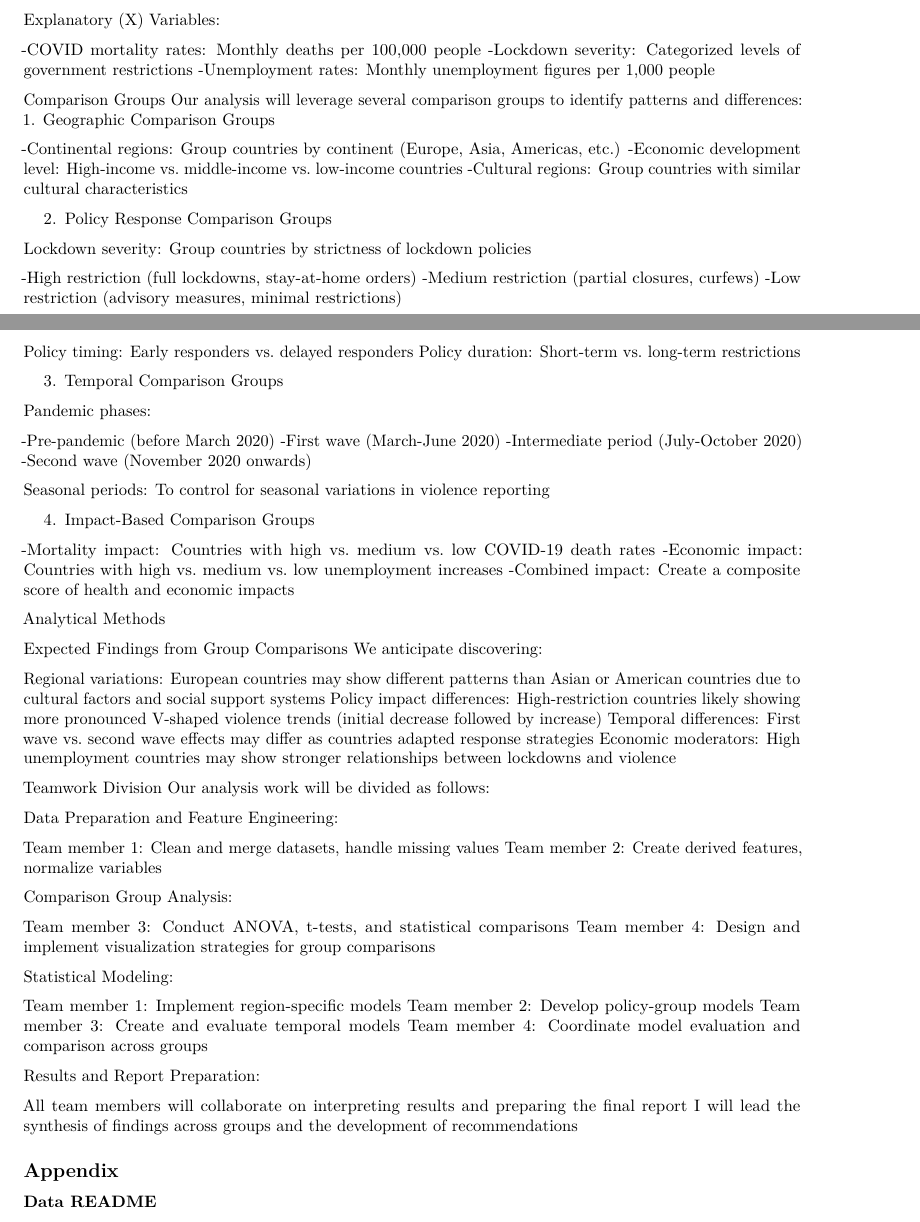
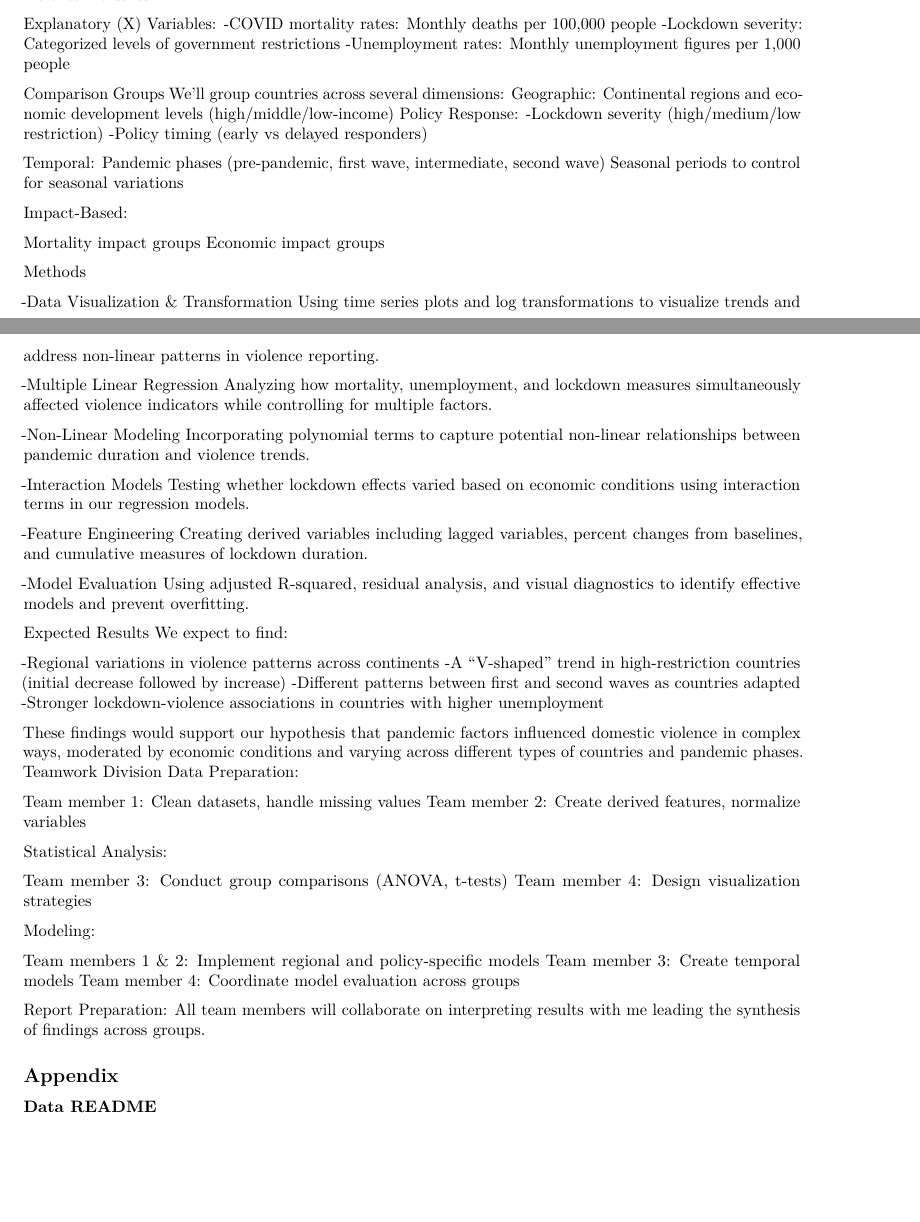
Before and after one commit to yuvalantman/covid_crime_research, an R Markdown document (project datasets/proposal.Rmd): two parts of pages 4 and 5 of 12, joined at a grey line, cut so that both start at the same text, the shorter picture padded with empty space. Rendered offline with R 4.5, knitr and Pandoc, then LaTeX, with nearby package versions; common packages that the code uses without loading them are loaded.

Commit message:
Update proposal.Rmd

```diff
--- a/project datasets/proposal.Rmd
+++ b/project datasets/proposal.Rmd
@@ -266,27 +266,11 @@ In this graph we compare three countries that handled COVID-19 in a different wa
 ## 4. Data analysis plan
 
 Response (Y) Variable:
-
-Violence indicator: Our primary outcome measure representing reported domestic violence incidents
+  Violence indicator: Our primary outcome measure representing reported domestic violence incidents
 
 Explanatory (X) Variables:
-
--COVID mortality rates: Monthly deaths per 100,000 people
--Lockdown severity: Categorized levels of government restrictions
--Unemployment rates: Monthly unemployment figures per 1,000 people
+  -COVID mortality rates: Monthly deaths per 100,000 people
+  -Lockdown severity: Categorized levels of government restrictions
+  -Unemployment rates: Monthly unemployment figures per 1,000 people
 
 Comparison Groups
-Our analysis will leverage several comparison groups to identify patterns and differences:
-1. Geographic Comparison Groups
-
--Continental regions: Group countries by continent (Europe, Asia, Americas, etc.)
--Economic development level: High-income vs. middle-income vs. low-income countries
--Cultural regions: Group countries with similar cultural characteristics
-
-2. Policy Response Comparison Groups
-
-Lockdown severity: Group countries by strictness of lockdown policies
-
--High restriction (full lockdowns, stay-at-home orders)
--Medium restriction (partial closures, curfews)
--Low restriction (advisory measures, minimal restrictions)
@@ -293,3 +283,2 @@ Lockdown severity: Group countries by strictness of lockdown policies
 
 
-Policy timing: Early responders vs. delayed responders
@@ -297,27 +288,19 @@ Policy duration: Short-term vs. long-term restrictions
 
-3. Temporal Comparison Groups
+Impact-Based:
 
-Pandemic phases:
+Mortality impact groups
+Economic impact groups
 
--Pre-pandemic (before March 2020)
--First wave (March-June 2020)
--Intermediate period (July-October 2020)
--Second wave (November 2020 onwards)
 
-Seasonal periods: To control for seasonal variations in violence reporting
 
-4. Impact-Based Comparison Groups
+Methods
 
--Mortality impact: Countries with high vs. medium vs. low COVID-19 death rates
--Economic impact: Countries with high vs. medium vs. low unemployment increases
--Combined impact: Create a composite score of health and economic impacts
+-Data Visualization & Transformation
+Using time series plots and log transformations to visualize trends and address non-linear patterns in violence reporting.
 
-Analytical Methods
+-Multiple Linear Regression
+Analyzing how mortality, unemployment, and lockdown measures simultaneously affected violence indicators while controlling for multiple factors.
 
-Expected Findings from Group Comparisons
-We anticipate discovering:
+-Non-Linear Modeling
+Incorporating polynomial terms to capture potential non-linear relationships between pandemic duration and violence trends.
 
-Regional variations: European countries may show different patterns than Asian or American countries due to cultural factors and social support systems
-Policy impact differences: High-restriction countries likely showing more pronounced V-shaped violence trends (initial decrease followed by increase)
-Temporal differences: First wave vs. second wave effects may differ as countries adapted response strategies
-Economic moderators: High unemployment countries may show stronger relationships between lockdowns and violence
@@ -325,8 +325,6 @@ Economic moderators: High unemployment countries may show stronger relationships
 Teamwork Division
-Our analysis work will be divided as follows:
+Data Preparation:
 
-Data Preparation and Feature Engineering:
-
-Team member 1: Clean and merge datasets, handle missing values
+Team member 1: Clean datasets, handle missing values
 Team member 2: Create derived features, normalize variables
 
@@ -333,5 +332,4 @@ Team member 2: Create derived features, normalize variables
 
-Comparison Group Analysis:
+Team member 3: Conduct group comparisons (ANOVA, t-tests)
+Team member 4: Design visualization strategies
 
-Team member 3: Conduct ANOVA, t-tests, and statistical comparisons
-Team member 4: Design and implement visualization strategies for group comparisons
@@ -339,17 +341,6 @@ Team member 4: Design and implement visualization strategies for group compariso
 
-Statistical Modeling:
-
-Team member 1: Implement region-specific models
-Team member 2: Develop policy-group models
-Team member 3: Create and evaluate temporal models
-Team member 4: Coordinate model evaluation and comparison across groups
-
-
-Results and Report Preparation:
-
-All team members will collaborate on interpreting results and preparing the final report
-I will lead the synthesis of findings across groups and the development of recommendations
-
+Report Preparation:
+All team members will collaborate on interpreting results with me leading the synthesis of findings across groups.
 
 
 ## Appendix
```
Also changed, not shown: project datasets/proposal.Rmd (32 more changed lines).
